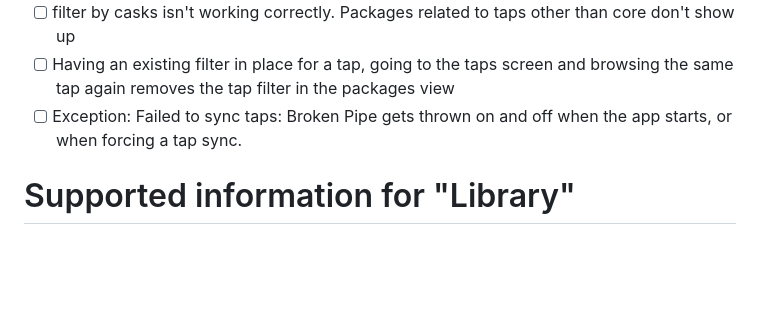
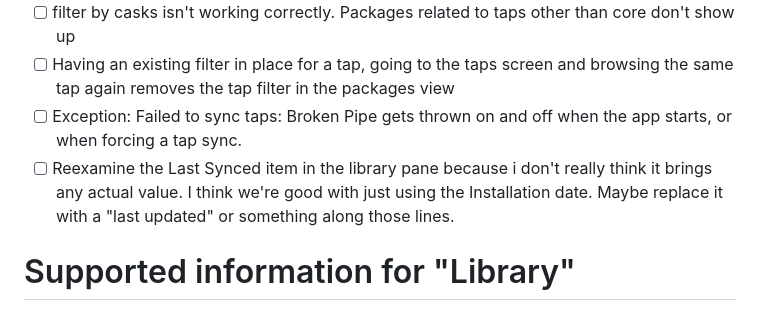
Before and after one commit to Markaleth/bartender, a Markdown page: TODO.md, the part around the change. Rendered like a GitHub page; blank space fills up the shorter version.

Commit message:
updated todo

```diff
--- a/TODO.md
+++ b/TODO.md
@@ -44,6 +44,7 @@
 - [ ] filter by casks isn't working correctly. Packages related to taps other than core don't show up
 - [ ] Having an existing filter in place for a tap, going to the taps screen and browsing the same tap again removes the tap filter in the packages view
 - [ ] Exception: Failed to sync taps: Broken Pipe gets thrown on and off when the app starts, or when forcing a tap sync.
+- [ ] Reexamine the Last Synced item in the library pane because i don't really think it brings any actual value. I think we're good with just using the Installation date. Maybe replace it with a "last updated" or something along those lines.
 
 # Supported information for "Library"
 
```
